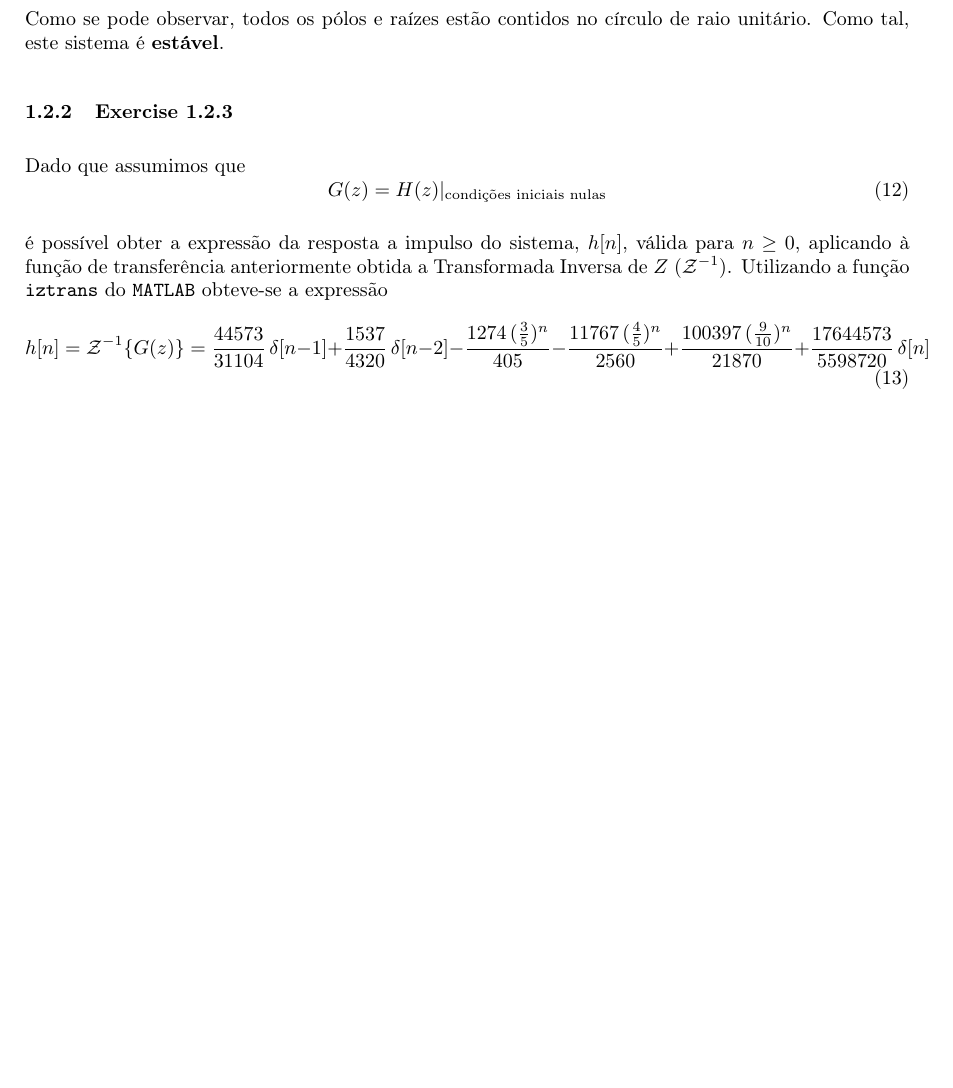
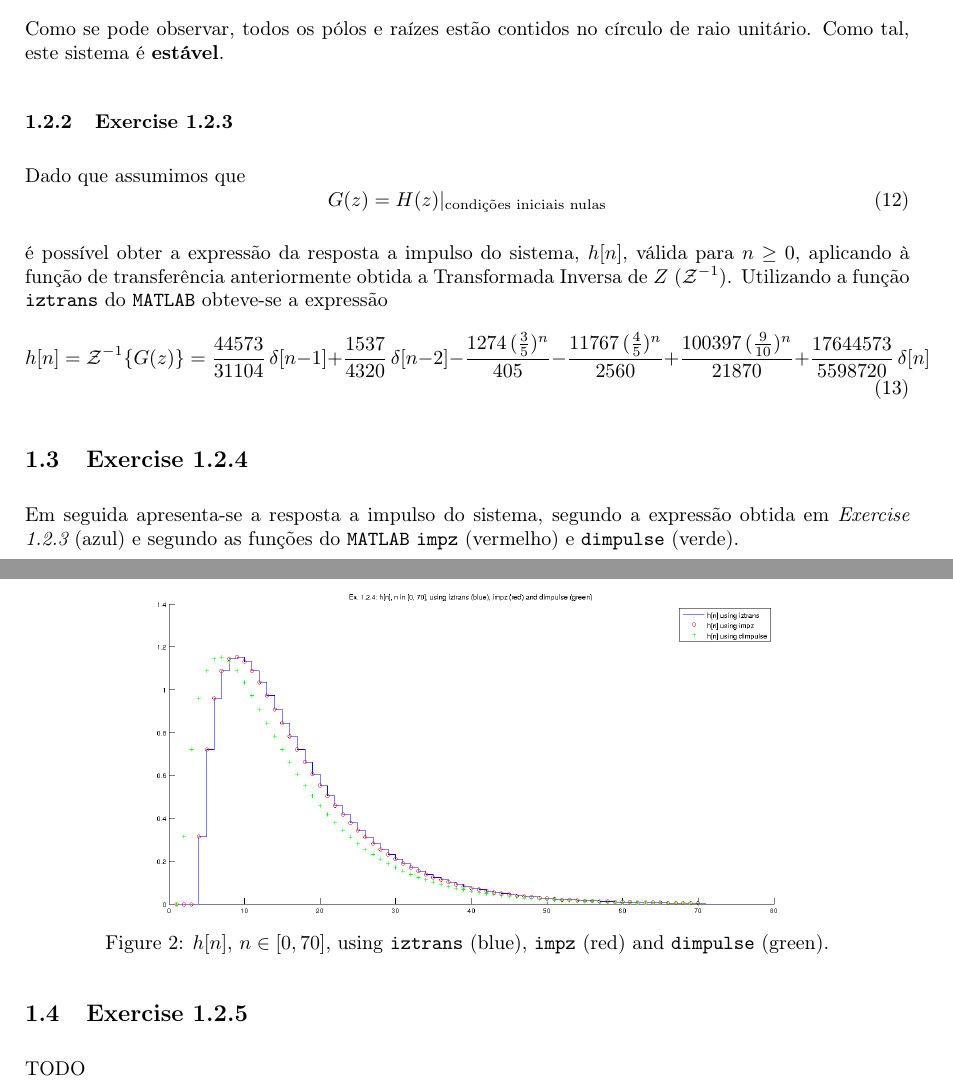
Before and after one commit to jlbribeiro/dei-dat, a LaTeX document (tp2/report/report.tex): part of page 4 of 4 before the commit and two parts of pages 4 and 5 of 5 after it, the two joined at a grey line, cut so that both start at the same text, the shorter picture padded with empty space. Compiled offline with pdfLaTeX.

Commit message:
[report/src] ex. 1.2.4

```diff
--- a/tp2/report/report.tex
+++ b/tp2/report/report.tex
@@ -113,4 +114,16 @@
 	h[n] = \mathcal{Z}^{-1}\{G(z)\} = \frac{44573}{31104} \, \delta[n - 1] + \frac{1537}{4320} \, \delta[n - 2] - \frac{1274 \, (\frac{3}{5}) ^ n}{405} - \frac{11767 \, (\frac{4}{5}) ^ n}{2560} + \frac{100397 \, (\frac{9}{10}) ^ n}{21870} + \frac{17644573}{5598720} \, \delta[n]
 \end{equation}
 
+\subsection{Exercise 1.2.4}
+\noindent Em seguida apresenta-se a resposta a impulso do sistema, segundo a expressão obtida em \emph{\nameref{subsubsec:ex1_2_3}} (azul) e segundo as funções do \texttt{MATLAB} \texttt{impz} (vermelho) e \texttt{dimpulse} (verde).
+
+\begin{center}
+	\includegraphics[width=0.70\textwidth]{images/ex1_2_4.png}
+	\captionof{figure}{$h[n]$, $n \in [0, 70]$, using \texttt{iztrans} (blue), \texttt{impz} (red) and \texttt{dimpulse} (green).}
+	\label{fig:ex1_2_4_zplane}
+\end{center}
+
+\subsection{Exercise 1.2.5}
+TODO
+
 \end{document}
```
Also changed, not shown: tp2/report/images/ex1_2_4.png (added), tp2/report/report.tex (1 more changed lines), 2 other files.
